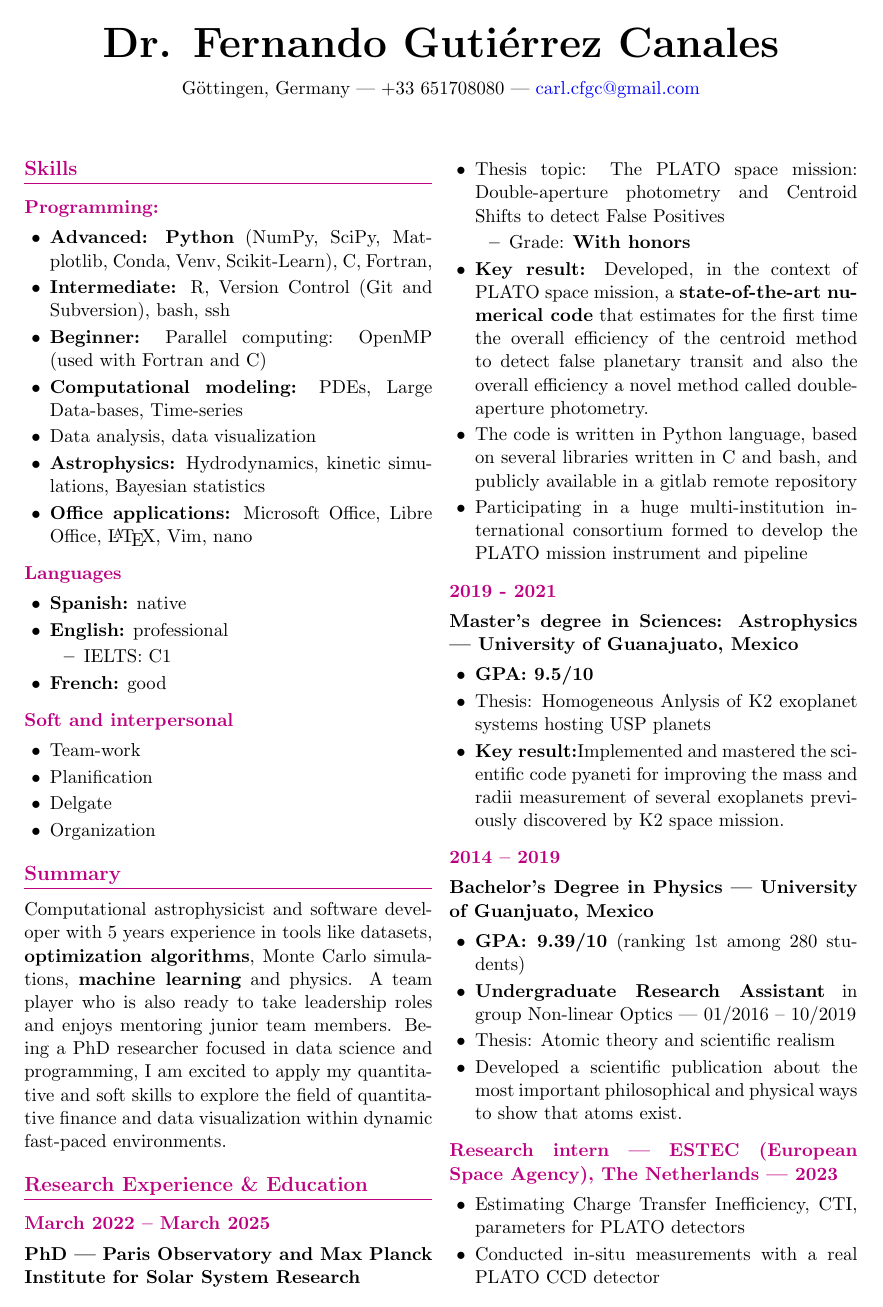
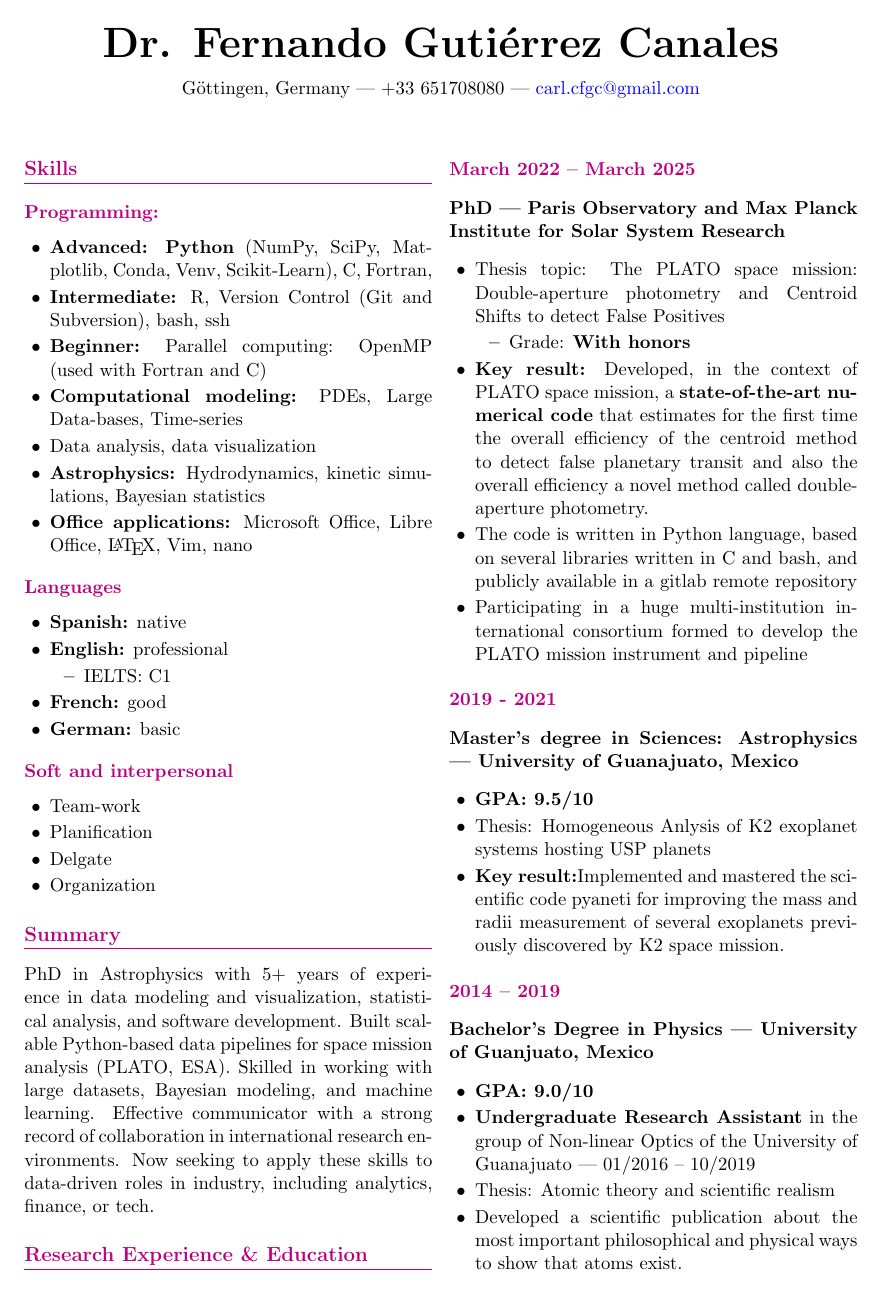
Before and after one commit to Fernando-Canales/cv_template, a LaTeX CV (CV_CARLOS_FERNANDO_GUTIERREZ_CANALES.tex): page 1 of 2. Compiled offline with pdfLaTeX.

Commit message:
He añadido la sugerencia de Chatgpt sobre el 'summary'

```diff
--- a/CV_CARLOS_FERNANDO_GUTIERREZ_CANALES.tex
+++ b/CV_CARLOS_FERNANDO_GUTIERREZ_CANALES.tex
@@ -69,6 +69,7 @@
 				\item IELTS: C1
 			\end{itemize}
 			\item \textbf{French:} good
+			\item \textbf{German:} basic
 		\end{itemize}
 
 		\subsection{Soft and interpersonal}
@@ -82,7 +83,7 @@
 
 		% RIGHT COLUMN
 		\section{Summary}
-		Computational astrophysicist and software developer with 5 years experience in tools like datasets, \textbf{optimization algorithms}, Monte Carlo simulations, \textbf{machine learning} and physics. A team player who is also ready to take leadership roles and enjoys mentoring junior team members. Being a PhD researcher focused in data science and programming, I am excited to apply my quantitative and soft skills to explore the field of quantitative finance and data visualization within dynamic fast-paced environments.
+		PhD in Astrophysics with 5+ years of experience in data modeling and visualization, statistical analysis, and software development. Built scalable Python-based data pipelines for space mission analysis (PLATO, ESA). Skilled in working with large datasets, Bayesian modeling, and machine learning. Effective communicator with a strong record of collaboration in international research environments. Now seeking to apply these skills to data-driven roles in industry, including analytics, finance, or tech.
 
 		\section{Research Experience \& Education}
 
@@ -110,8 +111,8 @@
 		\subsection{2014 – 2019}
 		\textbf{Bachelor's Degree in Physics | University of Guanjuato, Mexico}
 		\begin{itemize}
-			\item \textbf{GPA: 9.39/10} (ranking 1st among 280 students)
-			\item \textbf{Undergraduate Research Assistant} in group Non-linear Optics | 01/2016 – 10/2019
+			\item \textbf{GPA: 9.0/10}
+			\item \textbf{Undergraduate Research Assistant} in the group of Non-linear Optics of the University of Guanajuato | 01/2016 – 10/2019
 			\item Thesis: Atomic theory and scientific realism
 			\item Developed a scientific publication about the most important philosophical and physical ways to show that atoms exist.
 		\end{itemize}
```
Also changed, not shown: CV_CARLOS_FERNANDO_GUTIERREZ_CANALES.pdf.
